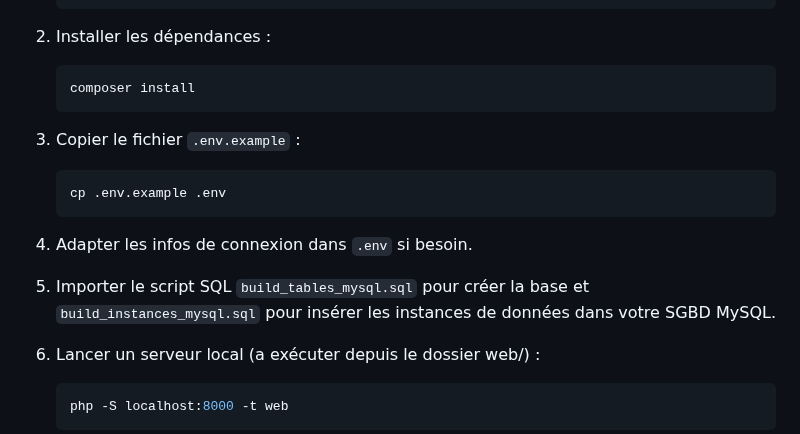
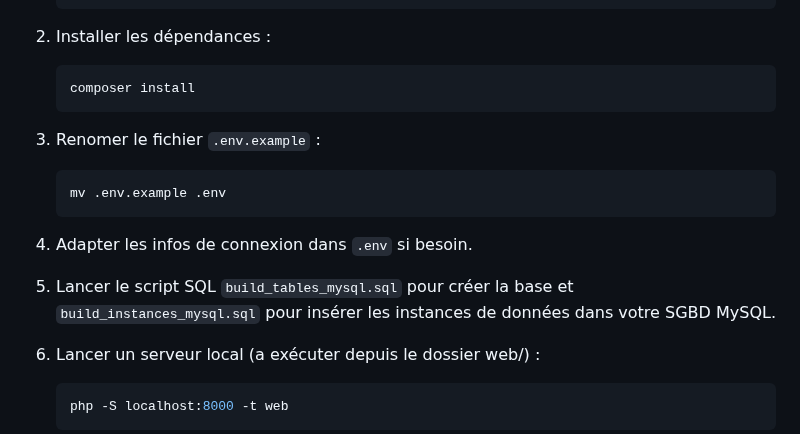
Before and after one commit to ewendav/learningShareS2, a Markdown page: README.md, the part around the change. Rendered like a GitHub page.

````diff
--- a/README.md
+++ b/README.md
@@ -114,14 +114,14 @@ Voici les principaux packages utilisés via Composer :
    composer install
    ```
 
-3. Copier le fichier `.env.example` :
+3. Renomer le fichier `.env.example` :
    ```bash
-   cp .env.example .env
+   mv .env.example .env
    ```
 
 4. Adapter les infos de connexion dans `.env` si besoin.
 
-5. Importer le script SQL `build_tables_mysql.sql` pour créer la base et `build_instances_mysql.sql` pour insérer les instances de données dans votre SGBD MySQL.
+5. Lancer le script SQL `build_tables_mysql.sql` pour créer la base et `build_instances_mysql.sql` pour insérer les instances de données dans votre SGBD MySQL.
 
 6. Lancer un serveur local (a exécuter depuis le dossier web/) :
    ```bash
````
